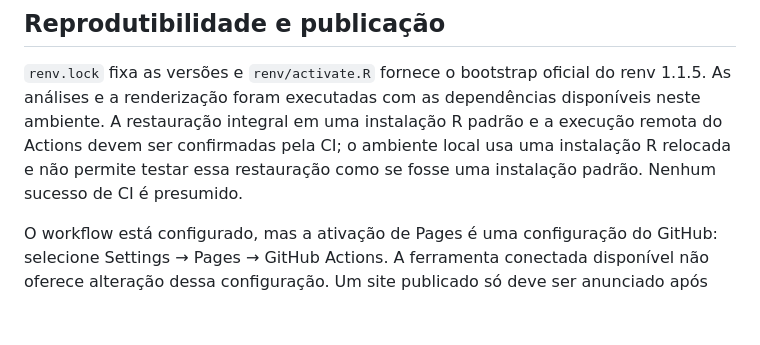
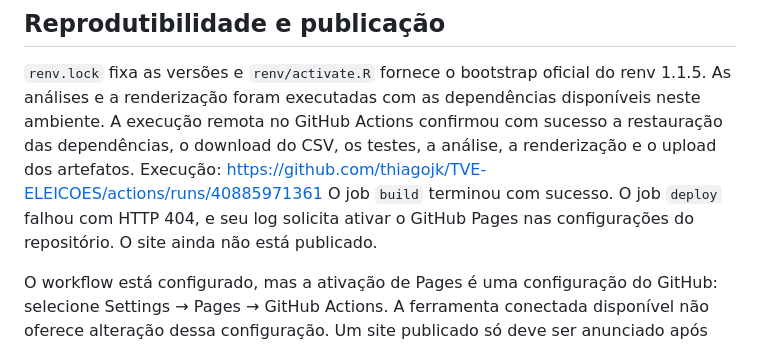
Before and after one commit to thiagojk/TVE-ELEICOES, a Markdown page: VALIDACAO.md, the part around the change. Rendered like a GitHub page; blank space fills up the shorter version.

Commit message:
[skip ci] Registrar validação remota e ativação pendente do Pages

```diff
--- a/VALIDACAO.md
+++ b/VALIDACAO.md
@@ -36,9 +36,11 @@ O relatório não estabelece diferenças causais ou testa igualdade de xi pela s
 
 `renv.lock` fixa as versões e `renv/activate.R` fornece o bootstrap oficial do renv 1.1.5.
 As análises e a renderização foram executadas com as dependências disponíveis neste ambiente.
-A restauração integral em uma instalação R padrão e a execução remota do Actions devem
-ser confirmadas pela CI; o ambiente local usa uma instalação R relocada e não permite
-testar essa restauração como se fosse uma instalação padrão. Nenhum sucesso de CI é presumido.
+A execução remota no GitHub Actions confirmou com sucesso a restauração das dependências,
+o download do CSV, os testes, a análise, a renderização e o upload dos artefatos.
+Execução: https://github.com/thiagojk/TVE-ELEICOES/actions/runs/40885971361
+O job `build` terminou com sucesso. O job `deploy` falhou com HTTP 404, e seu log solicita
+ativar o GitHub Pages nas configurações do repositório. O site ainda não está publicado.
 
 O workflow está configurado, mas a ativação de Pages é uma configuração do GitHub:
 selecione Settings → Pages → GitHub Actions. A ferramenta conectada disponível não
```
